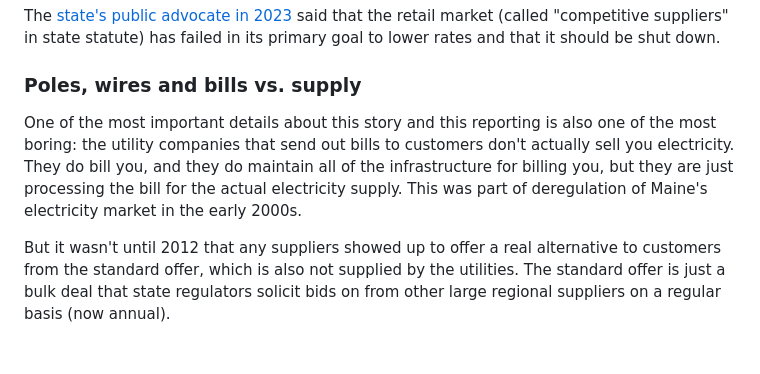
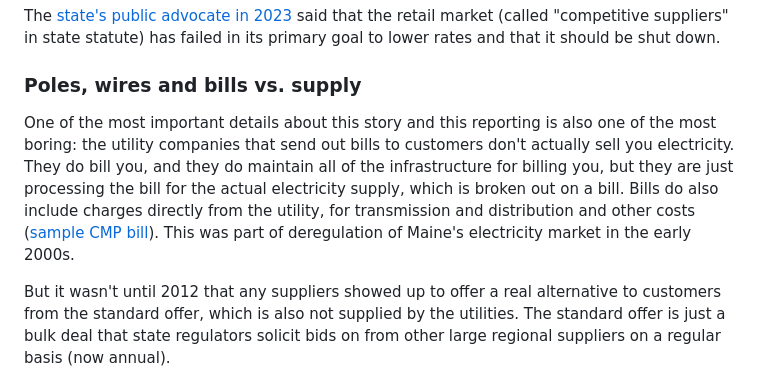
Before and after one commit to darrenfishell/retail-electricity, a Markdown page: observable/src/index.md, the part around the change. GitHub-like rendering; blank space fills up the shorter version.

Commit message:
Clarification noting utility bills do also include T&D charges, with link to sample CMP bill.

```diff
--- a/observable/src/index.md
+++ b/observable/src/index.md
@@ -298,7 +298,7 @@ The [state's public advocate in 2023](https://wgme.com/news/local/public-advocat
 
 ### Poles, wires and bills vs. supply
 
-One of the most important details about this story and this reporting is also one of the most boring: the utility companies that send out bills to customers don't actually sell you electricity. They do bill you, and they do maintain all of the infrastructure for billing you, but they are just processing the bill for the actual electricity supply. This was part of deregulation of Maine's electricity market in the early 2000s.
+One of the most important details about this story and this reporting is also one of the most boring: the utility companies that send out bills to customers don't actually sell you electricity. They do bill you, and they do maintain all of the infrastructure for billing you, but they are just processing the bill for the actual electricity supply, which is broken out on a bill. Bills do also include charges directly from the utility, for transmission and distribution and other costs ([sample CMP bill](https://www.cmpco.com/account/understandyourbill/sample-bill)). This was part of deregulation of Maine's electricity market in the early 2000s.
 
 But it wasn't until 2012 that any suppliers showed up to offer a real alternative to customers from the standard offer, which is also not supplied by the utilities. The standard offer is just a bulk deal that state regulators solicit bids on from other large regional suppliers on a regular basis (now annual).
 
```
